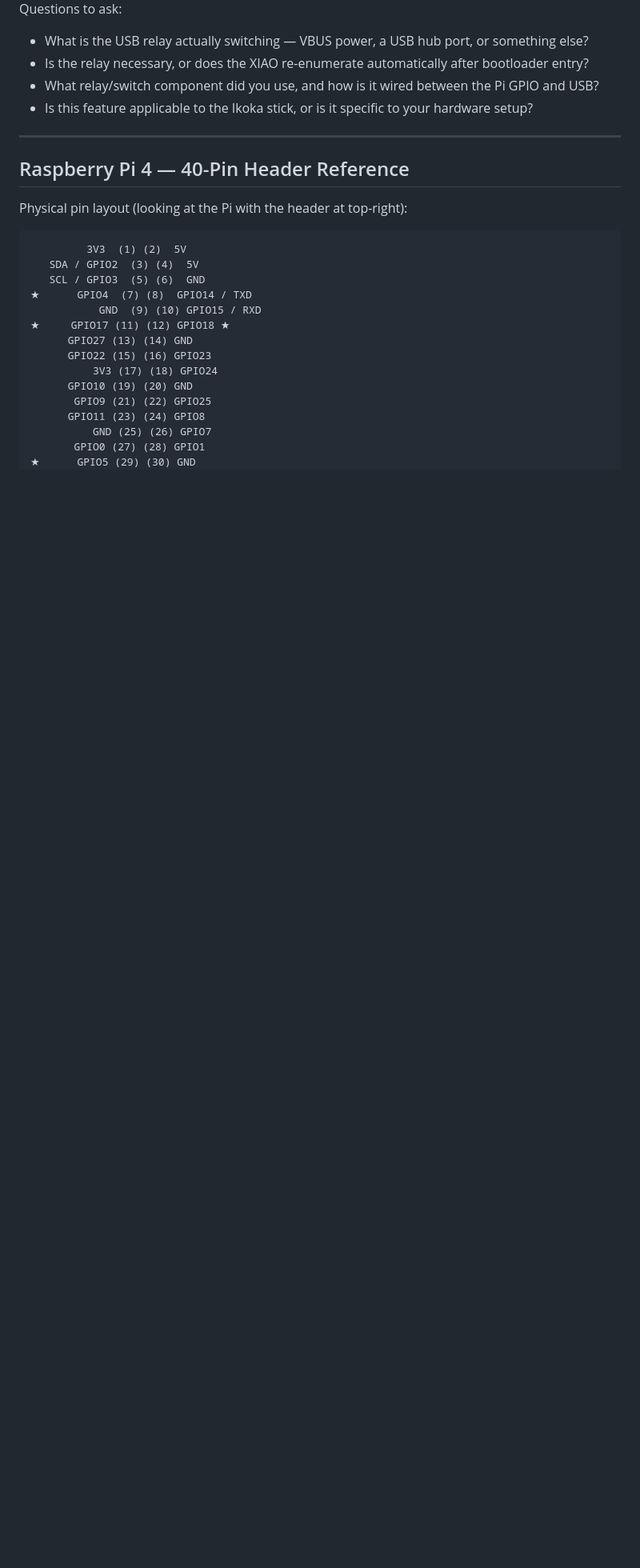
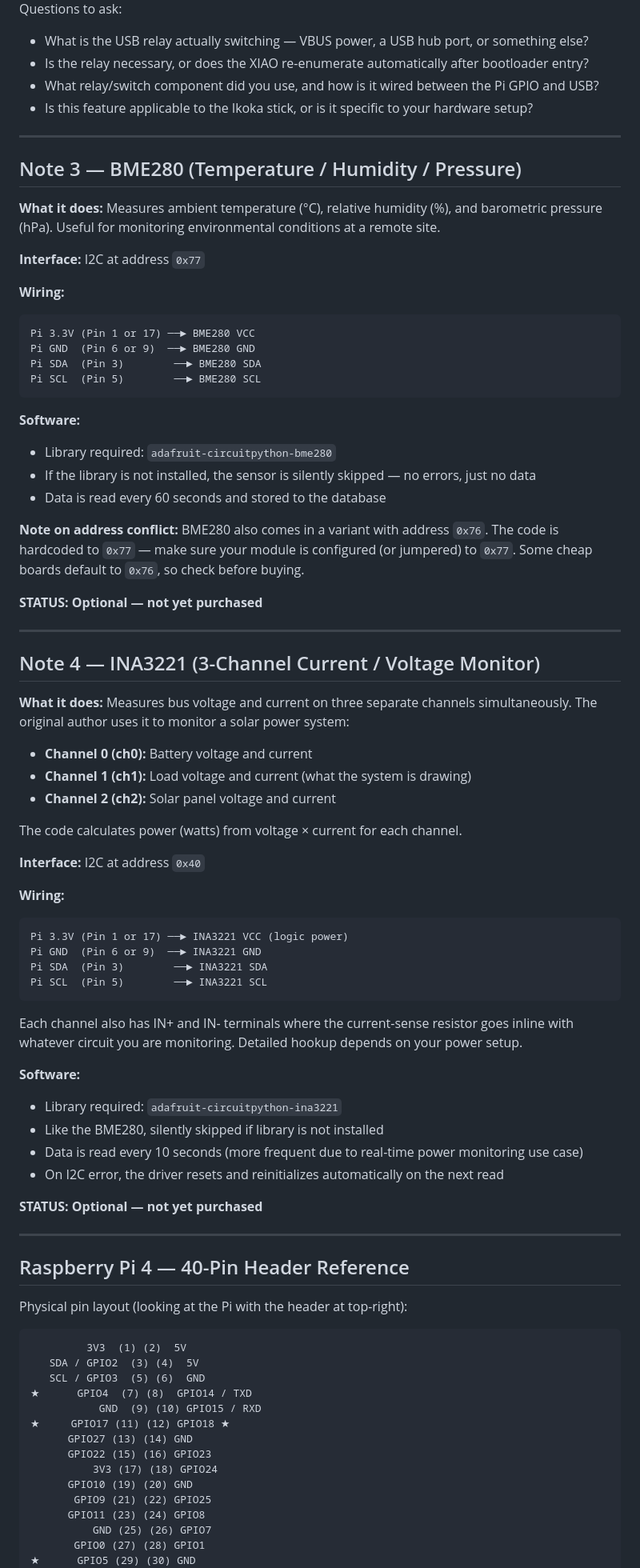
Before and after one commit to sskerry/RepeaterWatch, a Markdown page: docs/gpio-wiring.md, the part around one of its changes. Shown at 80% size. Rendered like a GitHub page; blank space fills up the shorter version.

Commit message:
Document BME280 and INA3221 sensors in gpio-wiring.md; add session 4 notes
- Added I2C sensor table to gpio-wiring.md pin map section
- Added Note 3 (BME280) and Note 4 (INA3221) with wiring, library names, poll rates
- Noted BME280 address conflict risk (0x76 vs 0x77)
- Updated summary section to mention I2C-only sensors
- Updated PROGRESS.md with session 4 notes

Co-Authored-By: Claude Sonnet 4.6 <noreply@anthropic.com>

````diff
--- a/docs/gpio-wiring.md
+++ b/docs/gpio-wiring.md
@@ -112,6 +126,69 @@ Questions to ask:
 
 ---
 
+## Note 3 — BME280 (Temperature / Humidity / Pressure)
+
+**What it does:**
+Measures ambient temperature (°C), relative humidity (%), and barometric pressure (hPa).
+Useful for monitoring environmental conditions at a remote site.
+
+**Interface:** I2C at address `0x77`
+
+**Wiring:**
+```
+Pi 3.3V (Pin 1 or 17) ──► BME280 VCC
+Pi GND  (Pin 6 or 9)  ──► BME280 GND
+Pi SDA  (Pin 3)        ──► BME280 SDA
+Pi SCL  (Pin 5)        ──► BME280 SCL
+```
+
+**Software:**
+- Library required: `adafruit-circuitpython-bme280`
+- If the library is not installed, the sensor is silently skipped — no errors, just no data
+- Data is read every 60 seconds and stored to the database
+
+**Note on address conflict:** BME280 also comes in a variant with address `0x76`. The code
+is hardcoded to `0x77` — make sure your module is configured (or jumpered) to `0x77`.
+Some cheap boards default to `0x76`, so check before buying.
+
+**STATUS: Optional — not yet purchased**
+
+---
+
+## Note 4 — INA3221 (3-Channel Current / Voltage Monitor)
+
+**What it does:**
+Measures bus voltage and current on three separate channels simultaneously. The original
+author uses it to monitor a solar power system:
+- **Channel 0 (ch0):** Battery voltage and current
+- **Channel 1 (ch1):** Load voltage and current (what the system is drawing)
+- **Channel 2 (ch2):** Solar panel voltage and current
+
+The code calculates power (watts) from voltage × current for each channel.
+
+**Interface:** I2C at address `0x40`
+
+**Wiring:**
+```
+Pi 3.3V (Pin 1 or 17) ──► INA3221 VCC (logic power)
+Pi GND  (Pin 6 or 9)  ──► INA3221 GND
+Pi SDA  (Pin 3)        ──► INA3221 SDA
+Pi SCL  (Pin 5)        ──► INA3221 SCL
+```
+
+Each channel also has IN+ and IN- terminals where the current-sense resistor goes inline
+with whatever circuit you are monitoring. Detailed hookup depends on your power setup.
+
+**Software:**
+- Library required: `adafruit-circuitpython-ina3221`
+- Like the BME280, silently skipped if library is not installed
+- Data is read every 10 seconds (more frequent due to real-time power monitoring use case)
+- On I2C error, the driver resets and reinitializes automatically on the next read
+
+**STATUS: Optional — not yet purchased**
+
+---
+
 ## Raspberry Pi 4 — 40-Pin Header Reference
 
 Physical pin layout (looking at the Pi with the header at top-right):
````
Also changed, not shown: other parts of docs/gpio-wiring.md (+17 -2 lines), PROGRESS.md (+12 -1 lines).
